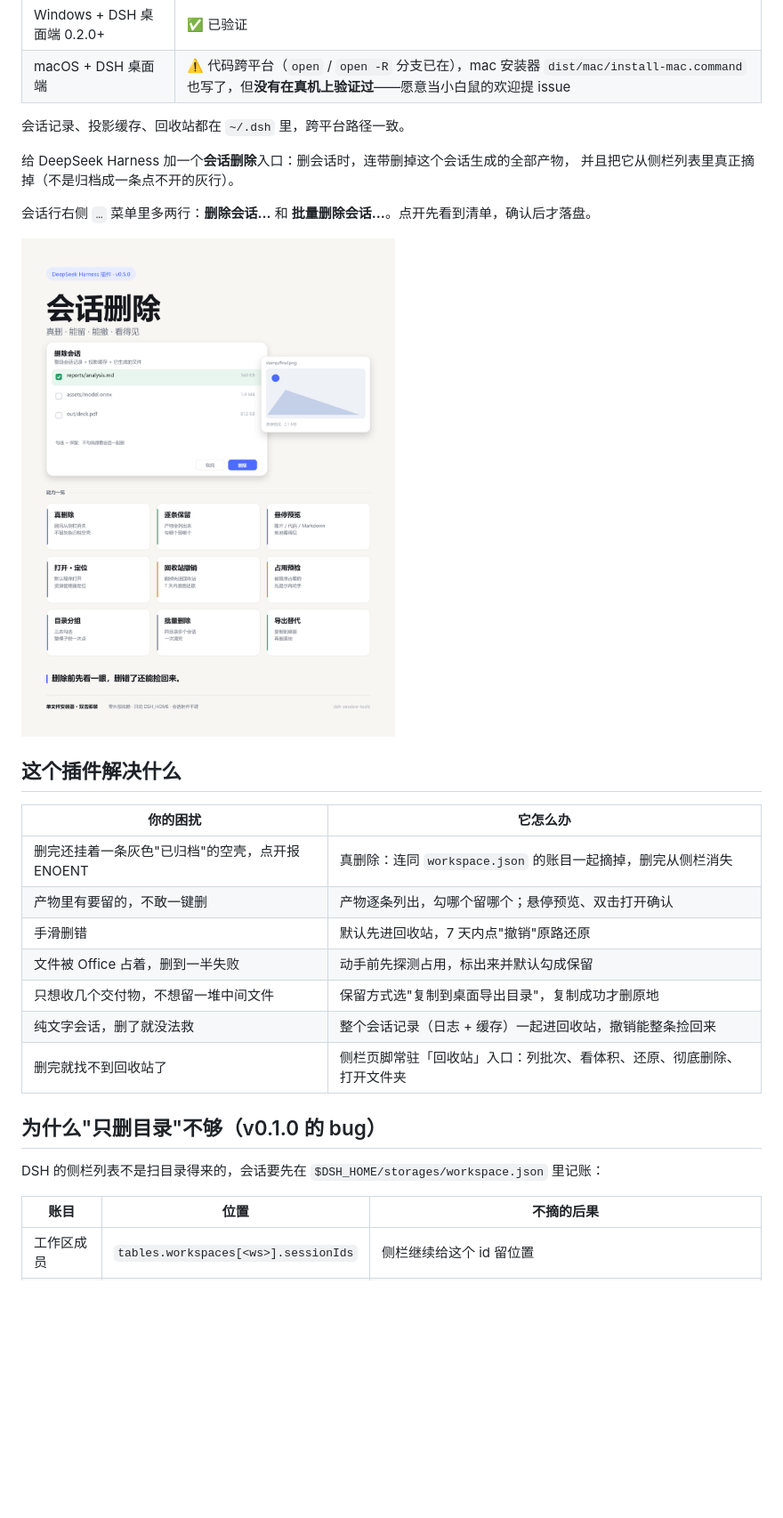
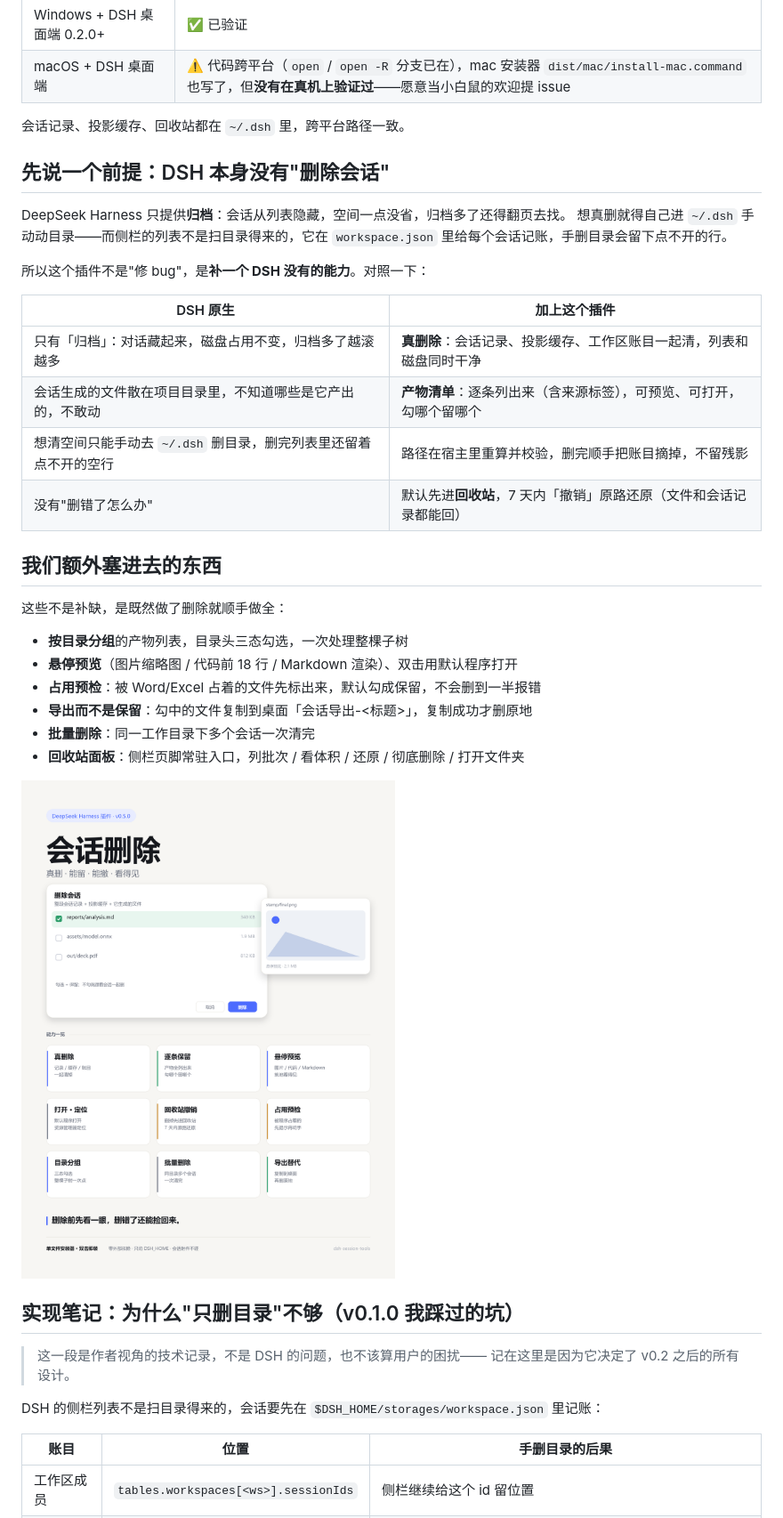
Before and after one commit to AndezY/dsh-session-tools, a Markdown page: README.md, the part around one of its changes. Shown at 89% size. Rendered like a GitHub page; pictures changed too: docs/features.png; blank space fills up the shorter version.

Commit message:
docs: 文案纠正——DSH 原生没有删除，困扰栏改成原生缺口而非插件自身 bug

```diff
--- a/README.md
+++ b/README.md
@@ -45,30 +48,42 @@ git clone https://github.com/AndezY/dsh-session-tools ~/.dsh/plugins/dsh-session
 
 会话记录、投影缓存、回收站都在 `~/.dsh` 里，跨平台路径一致。
 
-给 DeepSeek Harness 加一个**会话删除**入口：删会话时，连带删掉这个会话生成的全部产物，
-并且把它从侧栏列表里真正摘掉（不是归档成一条点不开的灰行）。
+## 先说一个前提：DSH 本身没有"删除会话"
 
-会话行右侧 `…` 菜单里多两行：**删除会话…** 和 **批量删除会话…**。点开先看到清单，确认后才落盘。
+DeepSeek Harness 只提供**归档**：会话从列表隐藏，空间一点没省，归档多了还得翻页去找。
+想真删就得自己进 `~/.dsh` 手动动目录——而侧栏的列表不是扫目录得来的，它在
+`workspace.json` 里给每个会话记账，手删目录会留下点不开的行。
+
+所以这个插件不是"修 bug"，是**补一个 DSH 没有的能力**。对照一下：
+
+| DSH 原生 | 加上这个插件 |
+|---|---|
+| 只有「归档」：对话藏起来，磁盘占用不变，归档多了越滚越多 | **真删除**：会话记录、投影缓存、工作区账目一起清，列表和磁盘同时干净 |
+| 会话生成的文件散在项目目录里，不知道哪些是它产出的，不敢动 | **产物清单**：逐条列出来（含来源标签），可预览、可打开，勾哪个留哪个 |
+| 想清空间只能手动去 `~/.dsh` 删目录，删完列表里还留着点不开的空行 | 路径在宿主里重算并校验，删完顺手把账目摘掉，不留残影 |
+| 没有"删错了怎么办" | 默认先进**回收站**，7 天内「撤销」原路还原（文件和会话记录都能回） |
+
+## 我们额外塞进去的东西
+
+这些不是补缺，是既然做了删除就顺手做全：
+
+- **按目录分组**的产物列表，目录头三态勾选，一次处理整棵子树
+- **悬停预览**（图片缩略图 / 代码前 18 行 / Markdown 渲染）、双击用默认程序打开
+- **占用预检**：被 Word/Excel 占着的文件先标出来，默认勾成保留，不会删到一半报错
+- **导出而不是保留**：勾中的文件复制到桌面「会话导出-<标题>」，复制成功才删原地
+- **批量删除**：同一工作目录下多个会话一次清完
+- **回收站面板**：侧栏页脚常驻入口，列批次 / 看体积 / 还原 / 彻底删除 / 打开文件夹
 
 ![功能一览](docs/features.png)
 
-## 这个插件解决什么
+## 实现笔记：为什么"只删目录"不够（v0.1.0 我踩过的坑）
 
-| 你的困扰 | 它怎么办 |
-|---|---|
-| 删完还挂着一条灰色"已归档"的空壳，点开报 ENOENT | 真删除：连同 `workspace.json` 的账目一起摘掉，删完从侧栏消失 |
-| 产物里有要留的，不敢一键删 | 产物逐条列出，勾哪个留哪个；悬停预览、双击打开确认 |
-| 手滑删错 | 默认先进回收站，7 天内点"撤销"原路还原 |
-| 文件被 Office 占着，删到一半失败 | 动手前先探测占用，标出来并默认勾成保留 |
-| 只想收几个交付物，不想留一堆中间文件 | 保留方式选"复制到桌面导出目录"，复制成功才删原地 |
-| 纯文字会话，删了就没法救 | 整个会话记录（日志 + 缓存）一起进回收站，撤销能整条捡回来 |
-| 删完就找不到回收站了 | 侧栏页脚常驻「回收站」入口：列批次、看体积、还原、彻底删除、打开文件夹 |
-
-## 为什么"只删目录"不够（v0.1.0 的 bug）
+> 这一段是作者视角的技术记录，不是 DSH 的问题，也不该算用户的困扰——
+> 记在这里是因为它决定了 v0.2 之后的所有设计。
 
 DSH 的侧栏列表不是扫目录得来的，会话要先在 `$DSH_HOME/storages/workspace.json` 里记账：
 
-| 账目 | 位置 | 不摘的后果 |
+| 账目 | 位置 | 手删目录的后果 |
 |---|---|---|
 | 工作区成员 | `tables.workspaces[<ws>].sessionIds` | 侧栏继续给这个 id 留位置 |
 | 归档集合 | `global.archivedSessionIds` | 行显示为灰色"已归档"，且 `ArchivedSessionGate` 会挡掉后续每个回合 |
```
Also changed, not shown: other parts of README.md (+3 -0 lines), docs/cover.png, 4 other files.
